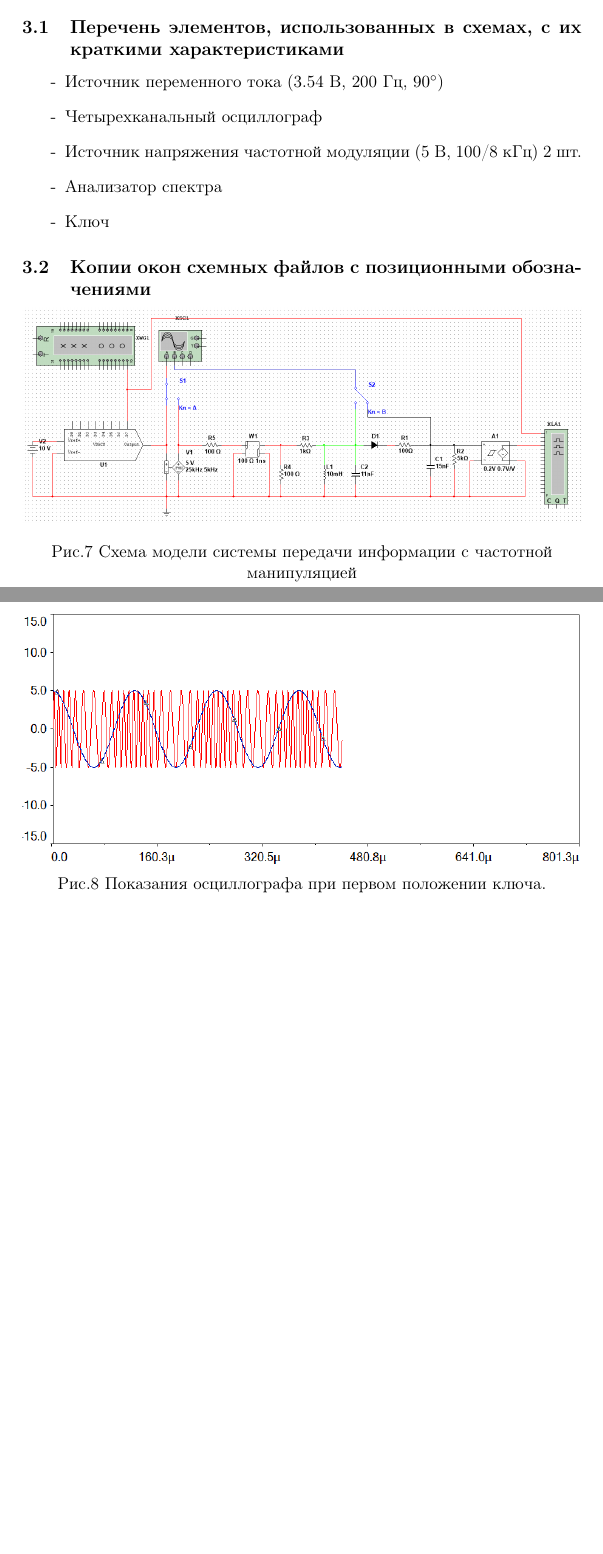
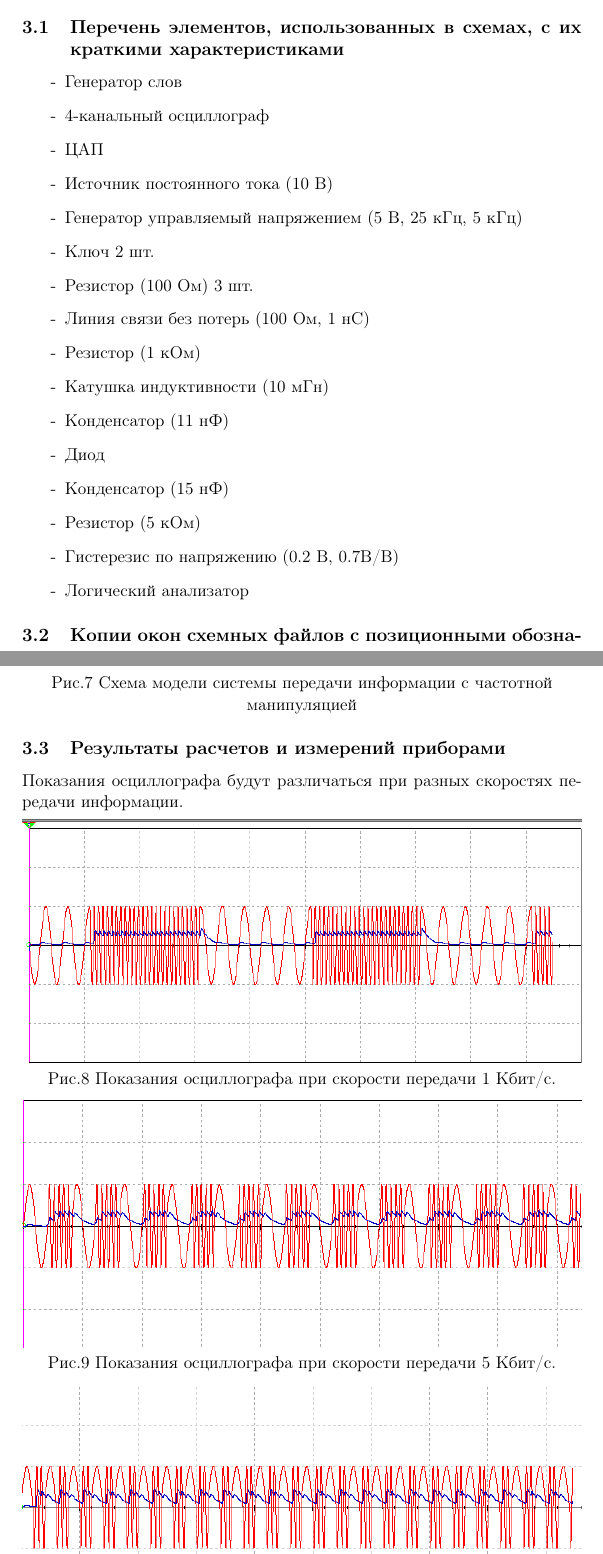
Before and after one commit to SaintJohn59/seti, a LaTeX document (lab4/lab4.tex): two parts of pages 6 and 7 of 7 before the commit and two parts of pages 6 and 7 of 8 after it, joined at a grey line, cut so that both start at the same text, the shorter picture padded with empty space. Compiled offline with pdfLaTeX.

Commit message:
finished 4th lab

```diff
--- a/lab4/lab4.tex
+++ b/lab4/lab4.tex
@@ -78,11 +84,22 @@
 \subsection{Перечень элементов, использованных в схемах, с
 их краткими характеристиками}
 \begin{itemize}
-    \item[-] Источник переменного тока (3.54 В, 200 Гц, $90^\circ$)
-    \item[-] Четырехканальный осциллограф
-    \item[-] Источник напряжения частотной модуляции (5 В, 100/8 кГц) 2 шт.
-    \item[-] Анализатор спектра
-    \item[-] Ключ
+    \item[-] Генератор слов
+    \item[-] 4-канальный осциллограф
+    \item[-] ЦАП
+    \item[-] Источник постоянного тока (10 В)
+    \item[-] Генератор управляемый напряжением (5 В, 25 кГц, 5 кГц)
+    \item[-] Ключ 2 шт.
+    \item[-] Резистор (100 Ом) 3 шт.
+    \item[-] Линия связи без потерь (100 Ом, 1 нС)
+    \item[-] Резистор (1 кОм)
+    \item[-] Катушка индуктивности (10 мГн)
+    \item[-] Конденсатор (11 нФ)
+    \item[-] Диод
+    \item[-] Конденсатор (15 нФ)
+    \item[-] Резистор (5 кОм)
+    \item[-] Гистерезис по напряжению (0.2 В, 0.7В/В)
+    \item[-] Логический анализатор
 \end{itemize}
 
 
@@ -93,8 +110,13 @@
 \end{center}
 
 \subsection{Результаты расчетов и измерений приборами}
+Показания осциллографа будут различаться при разных скоростях передачи информации.
 \begin{center}
-    \includegraphics[width=1\linewidth]{img/osc1.png}
-        Рис.8 Показания осциллографа при первом положении ключа.
+    \includegraphics[width=1\linewidth]{img/osc31.png}
+        Рис.8 Показания осциллографа при скорости передачи 1 Кбит/с.
 \end{center}
 
+\begin{center}
+    \includegraphics[width=1\linewidth]{img/osc32.png}
+        Рис.9 Показания осциллографа при скорости передачи 5 Кбит/с.
+\end{center}
```
Also changed, not shown: lab4/img/osc2.png (added), lab4/img/osc31.png (added), lab4/img/osc32.png (added), lab4/img/osc33.png (added), lab4/img/scheme2.png, lab4/img/scheme3.png, lab4/lab4.pdf, lab4/lab4.tex (30 more changed lines).
